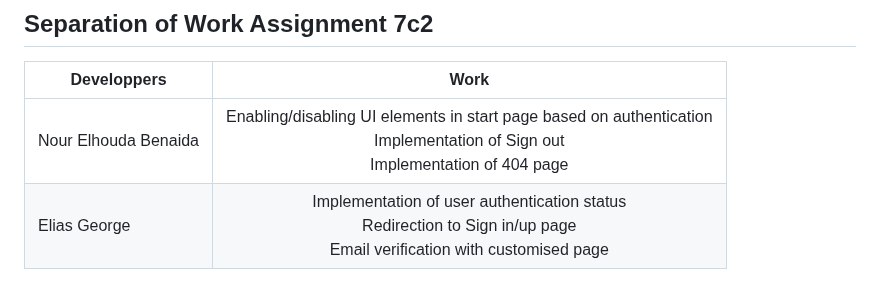
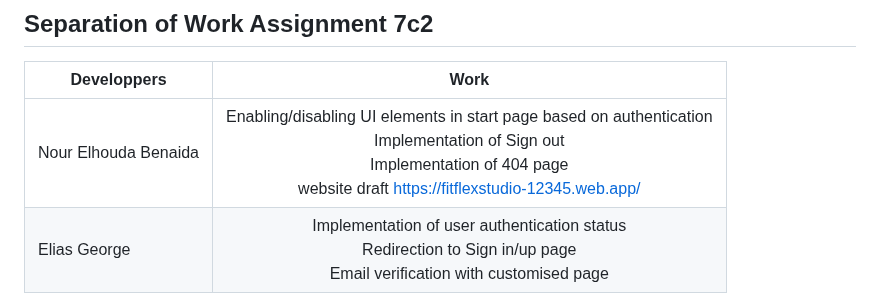
Before and after one commit to xpes/webapp23-FitflexStudio, a Markdown page: README.md, the part around the change. GitHub-like rendering.

```diff
--- a/README.md
+++ b/README.md
@@ -107,5 +107,5 @@ The purpose of the FitflexStudio app is to streamline and automate the managemen
 
 | Developpers | Work|
 | --------------------| :--------------------: |
-|   Nour Elhouda Benaida    |                     Enabling/disabling UI elements in start page based on authentication <br> Implementation of Sign out<br> Implementation of 404 page       |
+|   Nour Elhouda Benaida    |                     Enabling/disabling UI elements in start page based on authentication <br> Implementation of Sign out<br> Implementation of 404 page    <br> website draft https://fitflexstudio-12345.web.app/   |
 |   Elias George            |                     Implementation of user authentication status<br> Redirection to Sign in/up page <br>  Email verification with customised page             |
```
